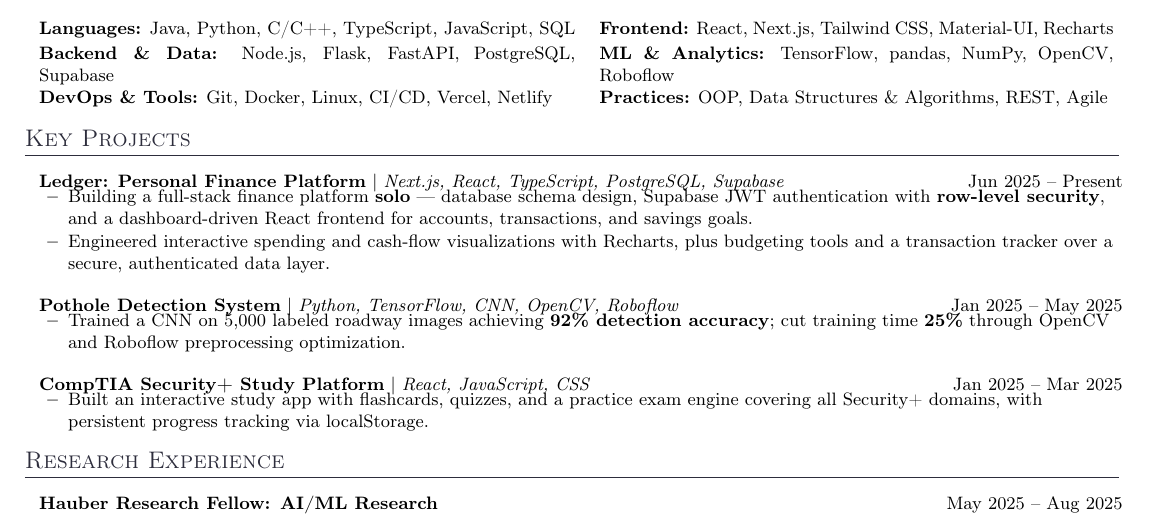
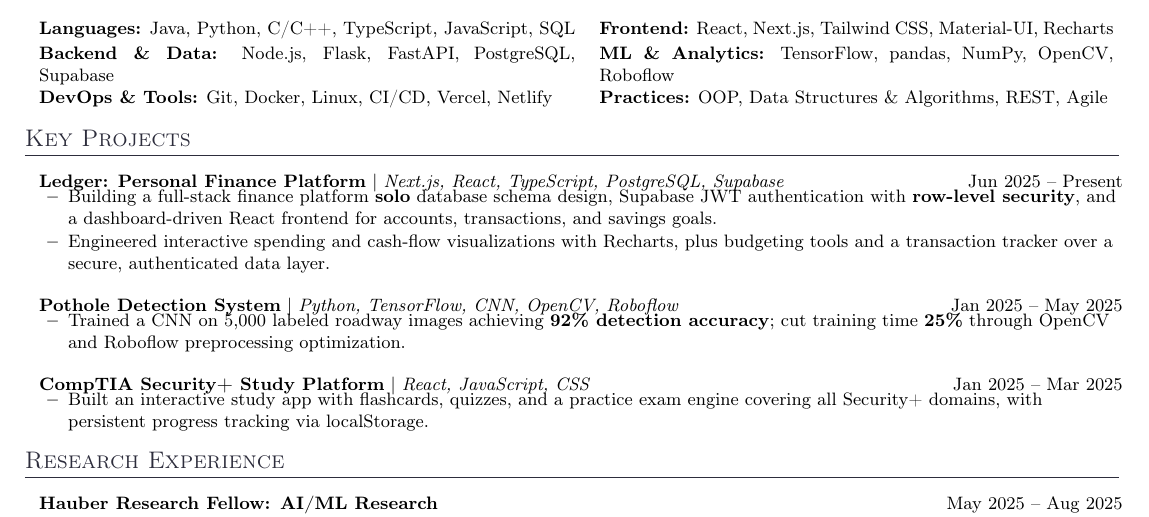
Before and after one commit to DeReals/RESUME, a LaTeX CV (resume.tex): part of the page, cut so that both start at the same text. Compiled offline with pdfLaTeX.

Commit message:
Fix formatting in resume.tex project description
Removed the hyphen before 'database schema design' for clarity.

```diff
--- a/resume.tex
+++ b/resume.tex
@@ -118,7 +118,7 @@
     \resumeProjectHeading
       {\textbf{Ledger: Personal Finance Platform} $|$ \textit{Next.js, React, TypeScript, PostgreSQL, Supabase}}{Jun 2025 -- Present}
       \resumeItemListStart
-        \resumeItem{Building a full-stack finance platform \textbf{solo} --- database schema design, Supabase JWT authentication with \textbf{row-level security}, and a dashboard-driven React frontend for accounts, transactions, and savings goals.}
+        \resumeItem{Building a full-stack finance platform \textbf{solo} database schema design, Supabase JWT authentication with \textbf{row-level security}, and a dashboard-driven React frontend for accounts, transactions, and savings goals.}
         \resumeItem{Engineered interactive spending and cash-flow visualizations with Recharts, plus budgeting tools and a transaction tracker over a secure, authenticated data layer.}
       \resumeItemListEnd
 
```
